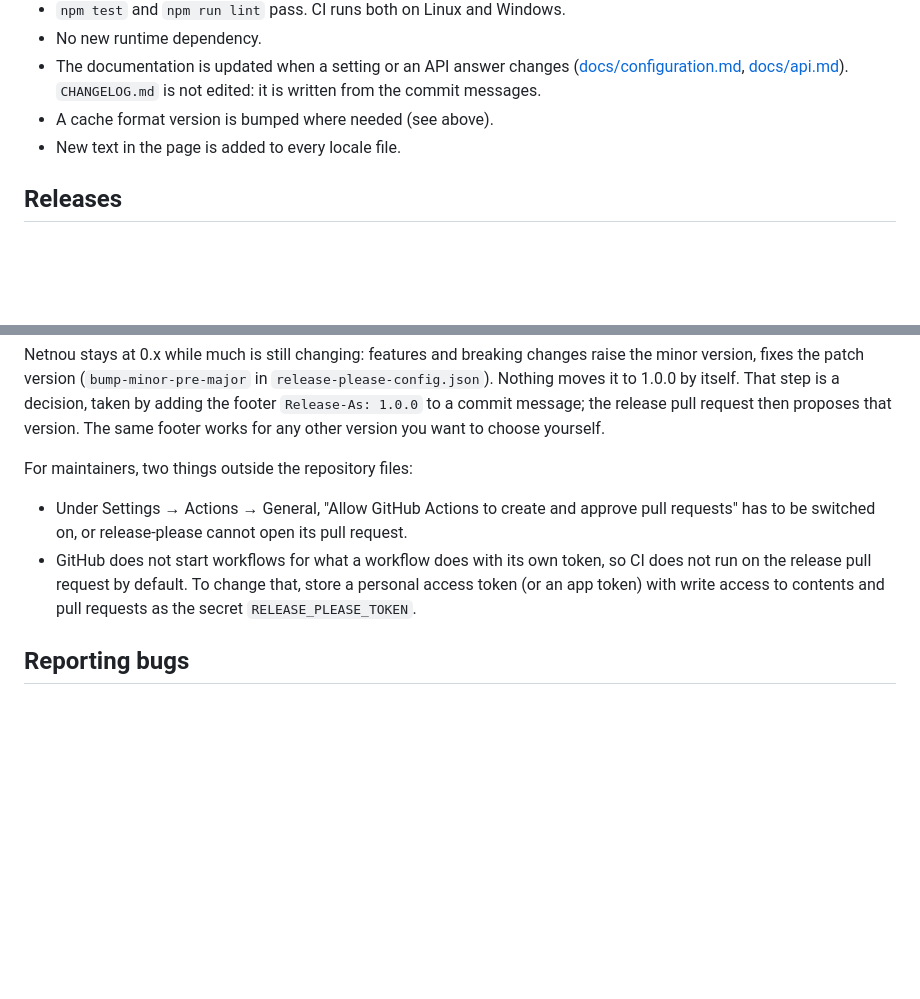
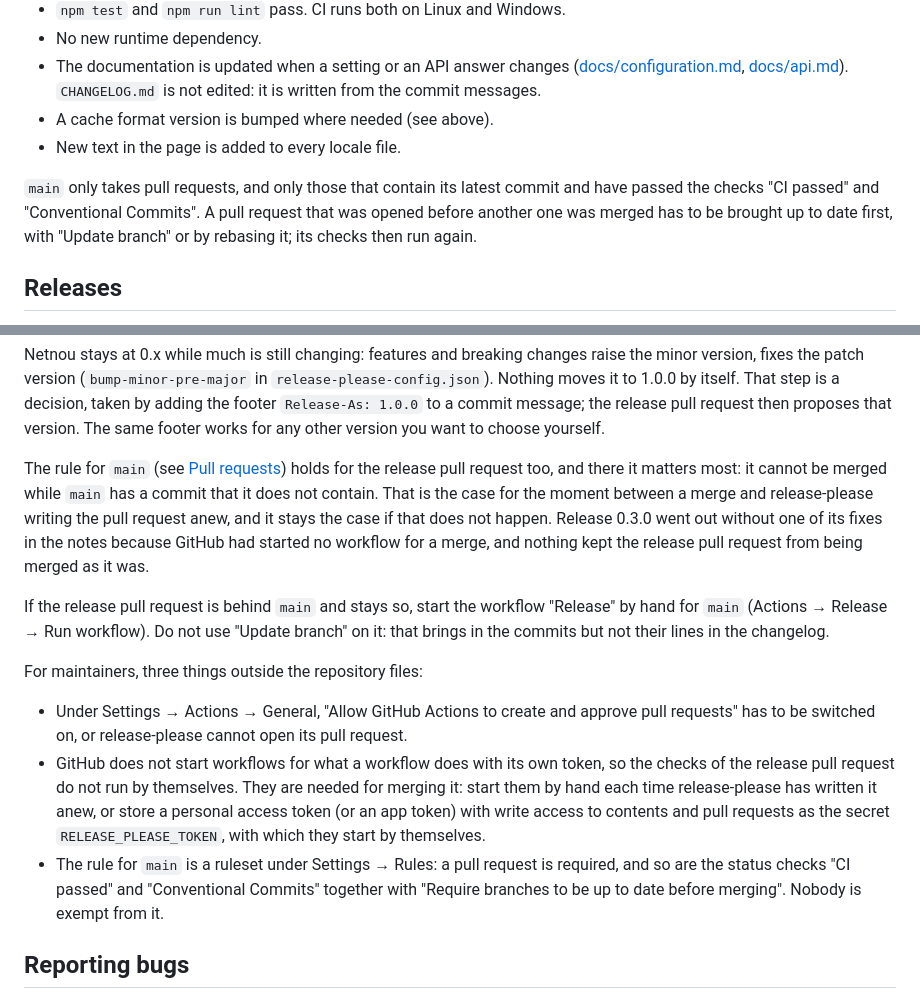
Before and after one commit to xiidoz/netnou, a Markdown page: CONTRIBUTING.md, 2 parts joined by grey strips. GitHub-like rendering; blank space fills up the shorter version.

Commit message:
docs(contributing): say what main asks of a pull request (#32)
main now takes a pull request only if it contains the latest commit of
main and has passed the checks "CI passed" and "Conventional Commits".
The guide says so, what that means for the release pull request, and
what to do when it stays behind main: start the release workflow by
hand, and not "Update branch", which would bring in the commits without
their lines in the changelog.

Co-Authored-By: Claude Opus 5.5 <noreply@anthropic.com>

```diff
--- a/CONTRIBUTING.md
+++ b/CONTRIBUTING.md
@@ -211,6 +211,12 @@ running instances will load data written by older code:
 - A cache format version is bumped where needed (see above).
 - New text in the page is added to every locale file.
 
+`main` only takes pull requests, and only those that contain its latest
+commit and have passed the checks "CI passed" and "Conventional Commits". A
+pull request that was opened before another one was merged has to be brought
+up to date first, with "Update branch" or by rebasing it; its checks then
+run again.
+
 ## Releases
 
 Releases are made by
@@ -243,15 +249,35 @@ changes raise the minor version, fixes the patch version
 proposes that version. The same footer works for any other version you want
 to choose yourself.
 
-For maintainers, two things outside the repository files:
+The rule for `main` (see [Pull requests](#pull-requests)) holds for the
+release pull request too, and there it matters most: it cannot be merged
+while `main` has a commit that it does not contain. That is the case for the
+moment between a merge and release-please writing the pull request anew, and
+it stays the case if that does not happen. Release 0.3.0 went out without one
+of its fixes in the notes because GitHub had started no workflow for a
+merge, and nothing kept the release pull request from being merged as it
+was.
+
+If the release pull request is behind `main` and stays so, start the
+workflow "Release" by hand for `main` (Actions → Release → Run workflow).
+Do not use "Update branch" on it: that brings in the commits but not their
+lines in the changelog.
+
+For maintainers, three things outside the repository files:
 
 - Under Settings → Actions → General, "Allow GitHub Actions to create and
   approve pull requests" has to be switched on, or release-please cannot open
   its pull request.
 - GitHub does not start workflows for what a workflow does with its own
-  token, so CI does not run on the release pull request by default. To change
-  that, store a personal access token (or an app token) with write access to
-  contents and pull requests as the secret `RELEASE_PLEASE_TOKEN`.
+  token, so the checks of the release pull request do not run by themselves.
+  They are needed for merging it: start them by hand each time
+  release-please has written it anew, or store a personal access token (or
+  an app token) with write access to contents and pull requests as the
+  secret `RELEASE_PLEASE_TOKEN`, with which they start by themselves.
+- The rule for `main` is a ruleset under Settings → Rules: a pull request is
+  required, and so are the status checks "CI passed" and "Conventional
+  Commits" together with "Require branches to be up to date before merging".
+  Nobody is exempt from it.
 
 ## Reporting bugs
 
```
